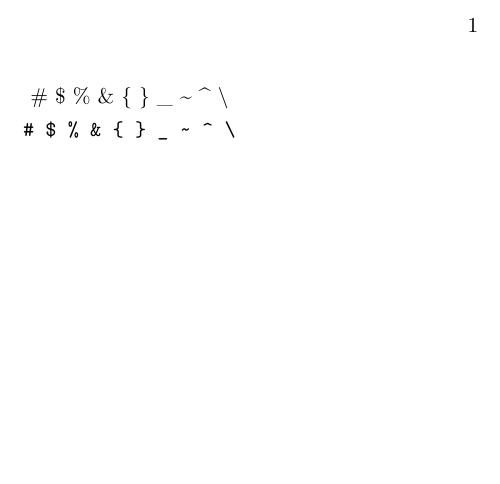
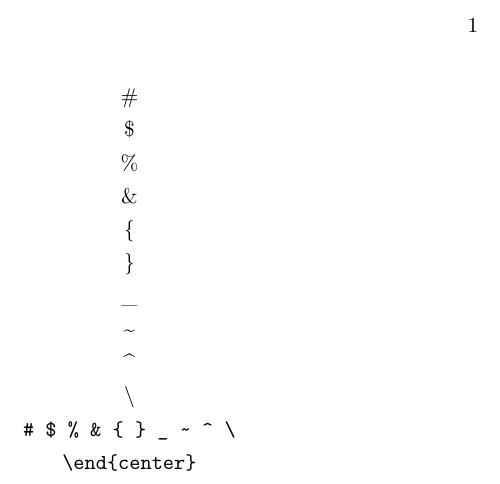
Before and after one commit to ln18520340281/learn, a LaTeX document (LaTeXLearn/ReservedCharactersPractice/ReservedCharactersPractice.tex): part of the page, cut so that both start at the same text, the shorter picture padded with empty space. Compiled offline with XeLaTeX.

Commit message:
LaTeX学习任务已完成2022年11月4日

```diff
--- a/LaTeXLearn/ReservedCharactersPractice/ReservedCharactersPractice.tex
+++ b/LaTeXLearn/ReservedCharactersPractice/ReservedCharactersPractice.tex
@@ -2,15 +2,27 @@
 \begin{document}
 \begin{center}
     \#
+
     \$
+
     \%
+
     \&
+
     \{
+
     \}
+
     \_
+
     \~{}
+
     \^{}
+
     \textbackslash \\
+
     \verb!# $ % & { } _ ~ ^ \!
+
+    \verb+\end{center}+
 \end{center}
 \end{document}
```
Also changed, not shown: LaTeXLearn/ReservedCharactersPractice/ReservedCharactersPractice.pdf, 3 other files.
